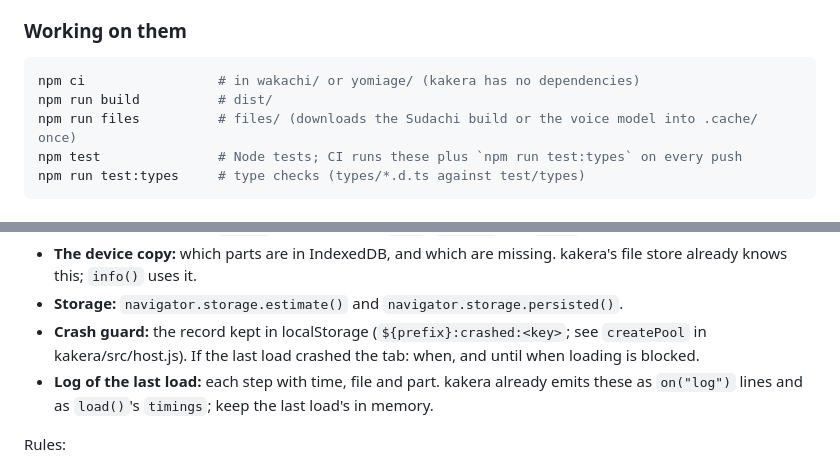
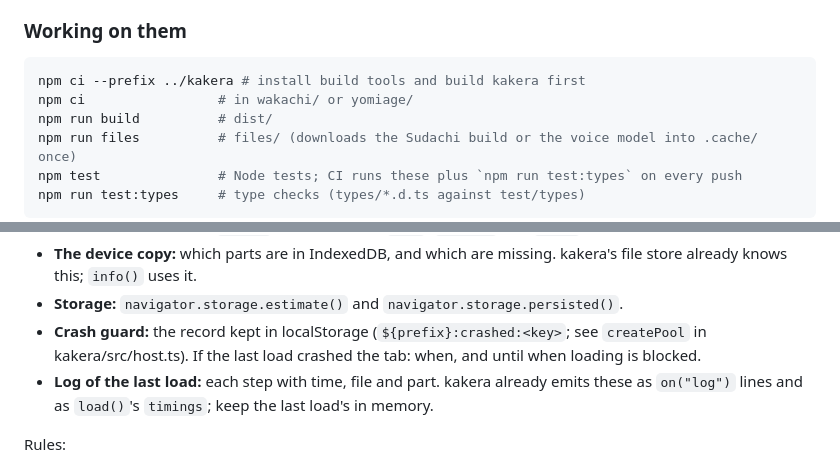
Before and after one commit to PikaPikaGems/jp-tts-playground, a Markdown page: TODO.md, 2 parts joined by grey strips. Drawn GitHub-style.

````diff
--- a/TODO.md
+++ b/TODO.md
@@ -36,7 +36,8 @@ All in `~/Desktop/PikaPikaGems/`, each its own public GitHub repo under `PikaPik
 ### Working on them
 
 ```bash
-npm ci                 # in wakachi/ or yomiage/ (kakera has no dependencies)
+npm ci --prefix ../kakera # install build tools and build kakera first
+npm ci                 # in wakachi/ or yomiage/
 npm run build          # dist/
 npm run files          # files/ (downloads the Sudachi build or the voice model into .cache/ once)
 npm test               # Node tests; CI runs these plus `npm run test:types` on every push
@@ -96,7 +97,7 @@ The report is built in kakera (both packages share it) and exposed from each pac
 - **The device copy:** which parts are in IndexedDB, and which are missing. kakera's file store already knows this;
   `info()` uses it.
 - **Storage:** `navigator.storage.estimate()` and `navigator.storage.persisted()`.
-- **Crash guard:** the record kept in localStorage (`${prefix}:crashed:<key>`; see `createPool` in kakera/src/host.js).
+- **Crash guard:** the record kept in localStorage (`${prefix}:crashed:<key>`; see `createPool` in kakera/src/host.ts).
   If the last load crashed the tab: when, and until when loading is blocked.
 - **Log of the last load:** each step with time, file and part. kakera already emits these as `on("log")` lines and
   as `load()`'s `timings`; keep the last load's in memory.
````
Also changed, not shown: other parts of TODO.md (+22 -5 lines).
